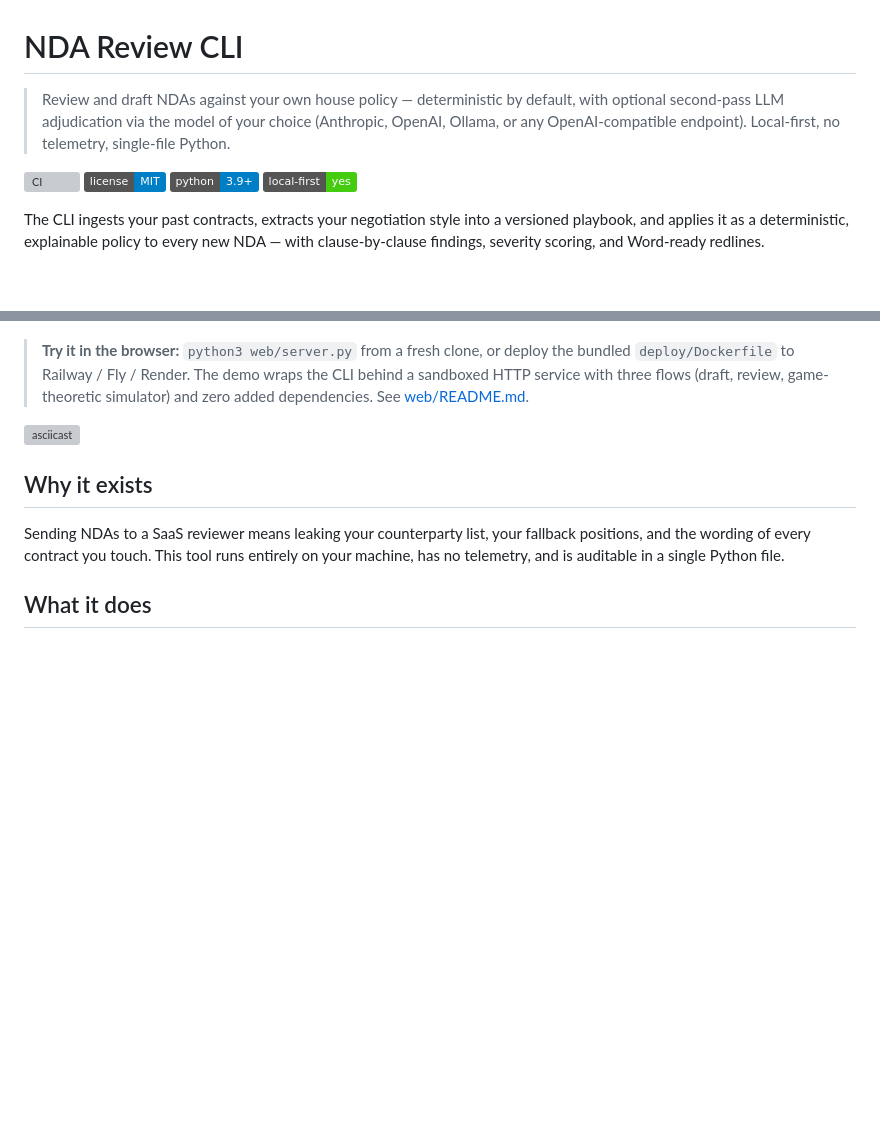
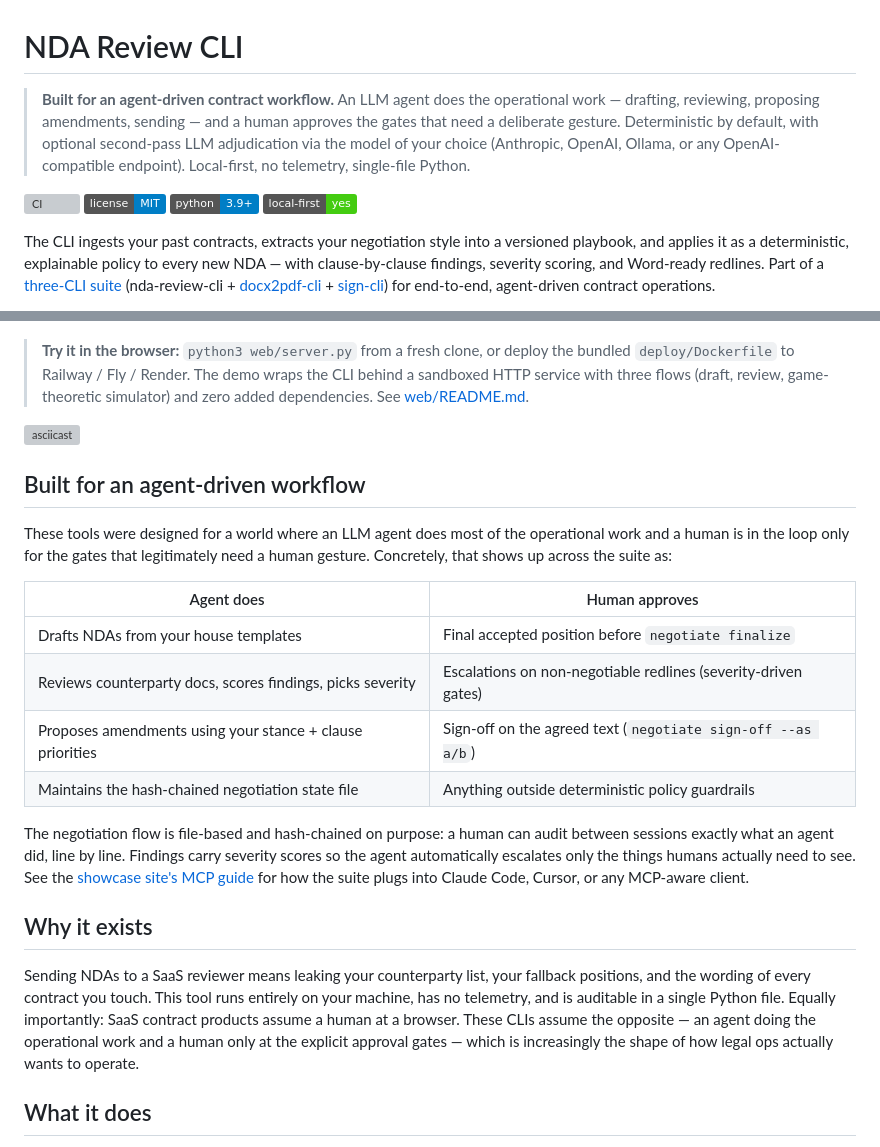
Before and after one commit to DrBaher/nda-review-cli, a Markdown page: README.md, 2 parts joined by grey strips. Drawn GitHub-style; badges without logos; blank space fills up the shorter version; grey boxes are pictures that could not be loaded.

Commit message:
docs: lead with agent-first framing in README (#9)
The CLI suite is built for an LLM agent doing the operational work and a
human approving the gates that need a deliberate gesture. Make that the
opening message instead of burying it under "deterministic + local-first."

Adds:
- Reframed elevator pitch (agent-first as the headline)
- Cross-link to the showcase site (drbaher-cli.vercel.app) and to the
  sister CLIs (docx2pdf-cli + sign-cli)
- New "Built for an agent-driven workflow" section with an agent-does /
  human-approves table
- Sharpened "Why it exists" to explicitly contrast with SaaS that assumes
  a human at a browser

https://claude.ai/code/session_014frmbFwpCemqYichRafrwm

Co-authored-by: Claude <noreply@anthropic.com>

```diff
--- a/README.md
+++ b/README.md
@@ -1,11 +1,11 @@
 # NDA Review CLI
 
-> Review and draft NDAs against your own house policy — deterministic by default, with optional second-pass LLM adjudication via the model of your choice (Anthropic, OpenAI, Ollama, or any OpenAI-compatible endpoint). Local-first, no telemetry, single-file Python.
+> **Built for an agent-driven contract workflow.** An LLM agent does the operational work — drafting, reviewing, proposing amendments, sending — and a human approves the gates that need a deliberate gesture. Deterministic by default, with optional second-pass LLM adjudication via the model of your choice (Anthropic, OpenAI, Ollama, or any OpenAI-compatible endpoint). Local-first, no telemetry, single-file Python.
 
 [![CI](https://github.com/DrBaher/nda-review-cli/actions/workflows/ci.yml/badge.svg)](https://github.com/DrBaher/nda-review-cli/actions/workflows/ci.yml)
 [![License: MIT](https://img.shields.io/badge/license-MIT-blue.svg)](LICENSE)
 [![Python 3.9+](https://img.shields.io/badge/python-3.9%2B-blue.svg)](https://www.python.org/downloads/)
 [![Local-first](https://img.shields.io/badge/local--first-yes-brightgreen.svg)](#why-it-exists)
 
-The CLI ingests your past contracts, extracts your negotiation style into a versioned playbook, and applies it as a deterministic, explainable policy to every new NDA — with clause-by-clause findings, severity scoring, and Word-ready redlines.
+The CLI ingests your past contracts, extracts your negotiation style into a versioned playbook, and applies it as a deterministic, explainable policy to every new NDA — with clause-by-clause findings, severity scoring, and Word-ready redlines. Part of a [three-CLI suite](https://drbaher-cli.vercel.app/) (nda-review-cli + [docx2pdf-cli](https://github.com/DrBaher/docx2pdf-cli) + [sign-cli](https://github.com/DrBaher/sign-cli)) for end-to-end, agent-driven contract operations.
 
@@ -23,9 +23,22 @@ The CLI ingests your past contracts, extracts your negotiation style into a vers
 -->
 
 
+## Built for an agent-driven workflow
+
+These tools were designed for a world where an LLM agent does most of the operational work and a human is in the loop only for the gates that legitimately need a human gesture. Concretely, that shows up across the suite as:
+
+| Agent does                                                | Human approves                                                  |
+|-----------------------------------------------------------|-----------------------------------------------------------------|
+| Drafts NDAs from your house templates                     | Final accepted position before `negotiate finalize`             |
+| Reviews counterparty docs, scores findings, picks severity | Escalations on non-negotiable redlines (severity-driven gates) |
+| Proposes amendments using your stance + clause priorities  | Sign-off on the agreed text (`negotiate sign-off --as a/b`)    |
+| Maintains the hash-chained negotiation state file          | Anything outside deterministic policy guardrails                |
+
+The negotiation flow is file-based and hash-chained on purpose: a human can audit between sessions exactly what an agent did, line by line. Findings carry severity scores so the agent automatically escalates only the things humans actually need to see. See the [showcase site's MCP guide](https://drbaher-cli.vercel.app/mcp/) for how the suite plugs into Claude Code, Cursor, or any MCP-aware client.
+
 ## Why it exists
 
-Sending NDAs to a SaaS reviewer means leaking your counterparty list, your fallback positions, and the wording of every contract you touch. This tool runs entirely on your machine, has no telemetry, and is auditable in a single Python file.
+Sending NDAs to a SaaS reviewer means leaking your counterparty list, your fallback positions, and the wording of every contract you touch. This tool runs entirely on your machine, has no telemetry, and is auditable in a single Python file. Equally importantly: SaaS contract products assume a human at a browser. These CLIs assume the opposite — an agent doing the operational work and a human only at the explicit approval gates — which is increasingly the shape of how legal ops actually wants to operate.
 
 ## What it does
 
```
Also changed, not shown: other parts of README.md (+1 -1 lines).
